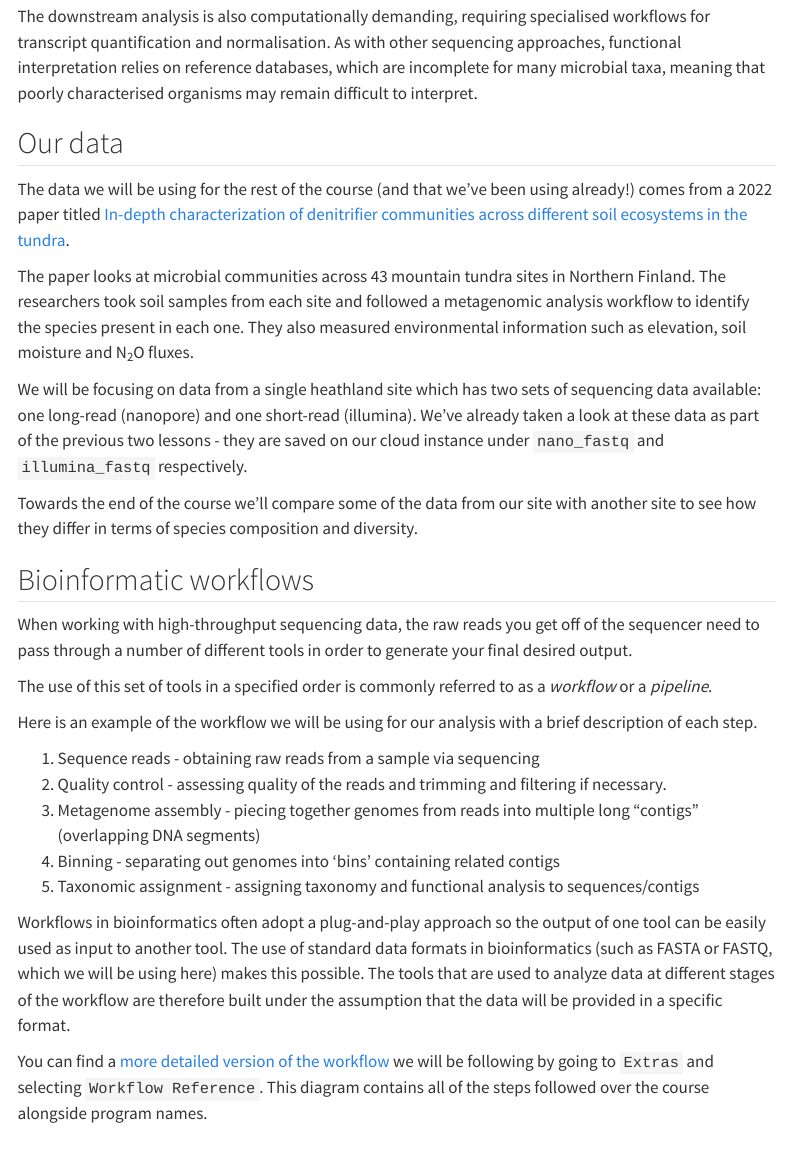
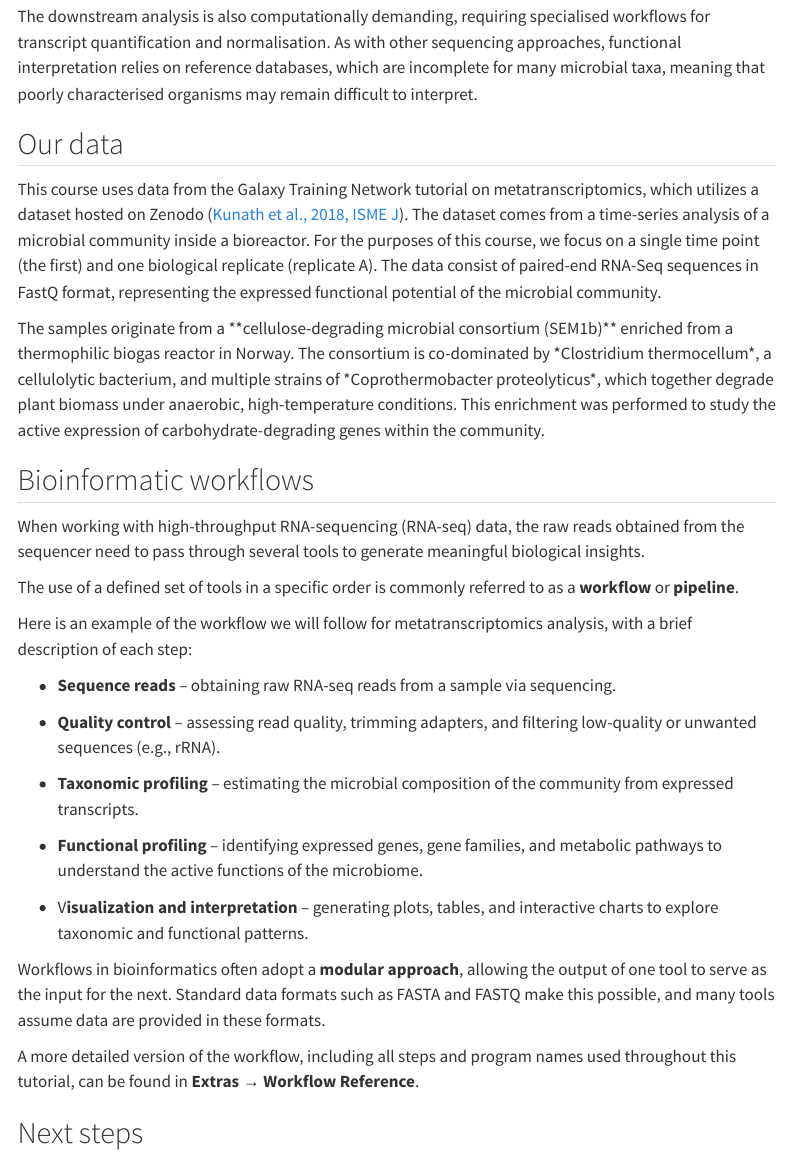
Before and after one commit to Cloud-SPAN/metatranscriptomics, a Quarto document (docs/lesson03-qc-pre-processing/01-introduction-meta.qmd): the page in a window 1100 px wide, from 2220 px down before the commit and from 2310 px down after it, so that both start at the same text. Rendered offline with R 4.5, knitr and Pandoc in place of Quarto, with nearby package versions; menus at the side of the page are left out.

Commit message:
Update 01-introduction-meta.qmd

```diff
--- a/docs/lesson03-qc-pre-processing/01-introduction-meta.qmd
+++ b/docs/lesson03-qc-pre-processing/01-introduction-meta.qmd
@@ -69,37 +71,37 @@ The downstream analysis is also computationally demanding, requiring specialised
 
 ## Our data
 
-The data we will be using for the rest of the course (and that we've been using already!) comes from a 2022 paper titled [In-depth characterization of denitrifier communities across different soil ecosystems in the tundra](https://environmentalmicrobiome.biomedcentral.com/articles/10.1186/s40793-022-00424-2).
+This course uses data from the Galaxy Training Network tutorial on metatranscriptomics, which utilizes a dataset hosted on Zenodo ([Kunath et al., 2018, ISME J](https://academic.oup.com/ismej/article/13/3/603/7475213)). The dataset comes from a time-series analysis of a microbial community inside a bioreactor. For the purposes of this course, we focus on a single time point (the first) and one biological replicate (replicate A). The data consist of paired-end RNA-Seq sequences in FastQ format, representing the expressed functional potential of the microbial community.
 
-The paper looks at microbial communities across 43 mountain tundra sites in Northern Finland. The researchers took soil samples from each site and followed a metagenomic analysis workflow to identify the species present in each one. They also measured environmental information such as elevation, soil moisture and N<sub>2</sub>O fluxes.
-
-We will be focusing on data from a single heathland site which has two sets of sequencing data available: one long-read (nanopore) and one short-read (illumina). We've already taken a look at these data as part of the previous two lessons - they are saved on our cloud instance under `nano_fastq` and `illumina_fastq` respectively.
-
-Towards the end of the course we'll compare some of the data from our site with another site to see how they differ in terms of species composition and diversity.
+The samples originate from a \*\*cellulose-degrading microbial consortium (SEM1b)\*\* enriched from a thermophilic biogas reactor in Norway. The consortium is co-dominated by \*Clostridium thermocellum\*, a cellulolytic bacterium, and multiple strains of \*Coprothermobacter proteolyticus\*, which together degrade plant biomass under anaerobic, high-temperature conditions. This enrichment was performed to study the active expression of carbohydrate-degrading genes within the community.
 
 ## Bioinformatic workflows
 
-<!-- ORIGINAL <img align="right" width="325" height="506" src="{{ page.root }}/fig/metagenomics_flowchart_short.png" alt="Flow diagram that shows the steps: Sequence reads, Quality control, Assembly, Binning and Taxonomy"/> -->
+<!-- ORIGINAL <img align="right" width="325" height="506" src="{{ page.root }}/fig/metatranscriptomics_flowchart_short.png" alt=""/> -->
 
-<!-- <img align="right" width="325" height="506" src="/images/metagenomics_flowchart_short.png" alt="Flow diagram that shows the steps: Sequence reads, Quality control, Assembly, Binning and Taxonomy"/> THIS WORKED ALONG THE HTML CODE COMMENTED BELOW -->
+<!-- <img align="right" width="325" height="506" src="/images/metatranscriptomics_flowchart_short.png" alt=""/> THIS WORKED ALONG THE HTML CODE COMMENTED BELOW -->
 
 <!-- ::: {layout-ncol=2} -->
 
-When working with high-throughput sequencing data, the raw reads you get off of the sequencer need to pass through a number of different tools in order to generate your final desired output.
+When working with high-throughput RNA-sequencing (RNA-seq) data, the raw reads obtained from the sequencer need to pass through several tools to generate meaningful biological insights.
 
-The use of this set of tools in a specified order is commonly referred to as a *workflow* or a *pipeline*.
+The use of a defined set of tools in a specific order is commonly referred to as a **workflow** or **pipeline**.
 
-Here is an example of the workflow we will be using for our analysis with a brief description of each step.
+Here is an example of the workflow we will follow for metatranscriptomics analysis, with a brief description of each step:
 
-1.  Sequence reads - obtaining raw reads from a sample via sequencing
-2.  Quality control - assessing quality of the reads and trimming and filtering if necessary.
-3.  Metagenome assembly - piecing together genomes from reads into multiple long "contigs" (overlapping DNA segments)
-4.  Binning - separating out genomes into 'bins' containing related contigs
-5.  Taxonomic assignment - assigning taxonomy and functional analysis to sequences/contigs
+-   **Sequence reads** – obtaining raw RNA-seq reads from a sample via sequencing.
 
-Workflows in bioinformatics often adopt a plug-and-play approach so the output of one tool can be easily used as input to another tool. The use of standard data formats in bioinformatics (such as FASTA or FASTQ, which we will be using here) makes this possible. The tools that are used to analyze data at different stages of the workflow are therefore built under the assumption that the data will be provided in a specific format.
+-   **Quality control** – assessing read quality, trimming adapters, and filtering low-quality or unwanted sequences (e.g., rRNA).
 
-You can find a [more detailed version of the workflow](/docs/miscellanea/extras/workflow.qmd) we will be following by going to `Extras` and selecting `Workflow Reference`. This diagram contains all of the steps followed over the course alongside program names.
+-   **Taxonomic profiling** – estimating the microbial composition of the community from expressed transcripts.
+
+-   **Functional profiling** – identifying expressed genes, gene families, and metabolic pathways to understand the active functions of the microbiome.
+
+-   V**isualization and interpretation** – generating plots, tables, and interactive charts to explore taxonomic and functional patterns.
+
+Workflows in bioinformatics often adopt a **modular approach**, allowing the output of one tool to serve as the input for the next. Standard data formats such as FASTA and FASTQ make this possible, and many tools assume data are provided in these formats.
+
+A more detailed version of the workflow, including all steps and program names used throughout this tutorial, can be found in **Extras → Workflow Reference**.
 
 <!-- <br clear="right"/> -->
 
```
Also changed, not shown: docs/lesson03-qc-pre-processing/01-introduction-meta.qmd (2 more changed lines).
